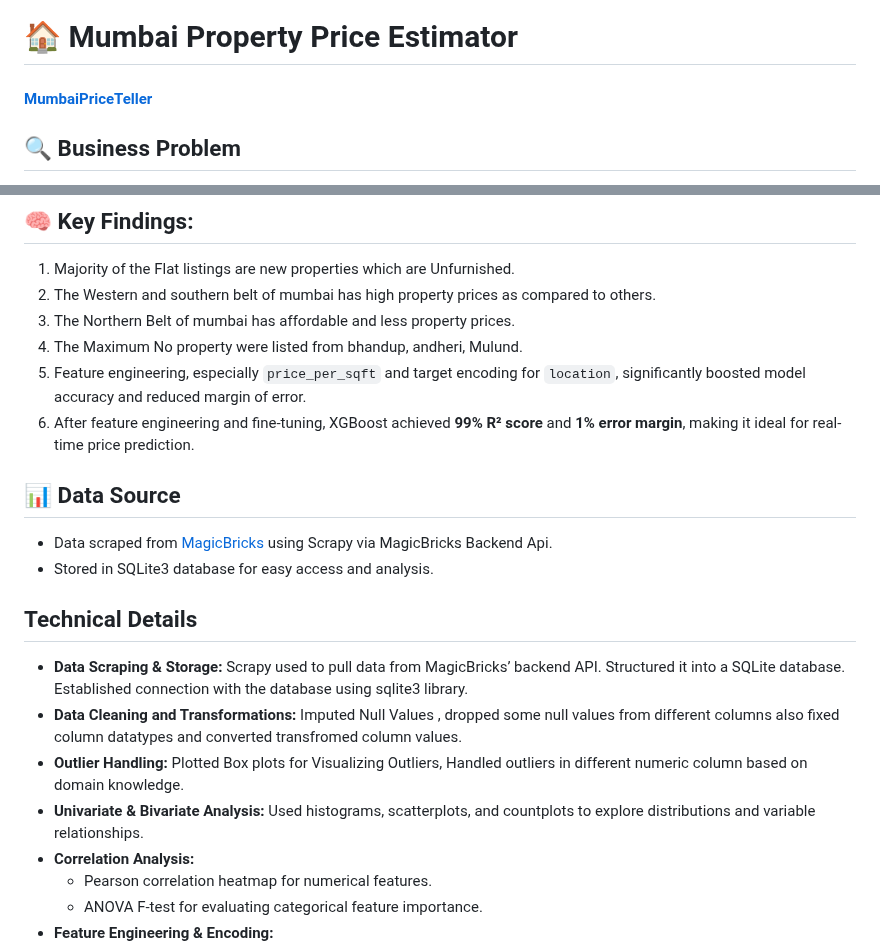
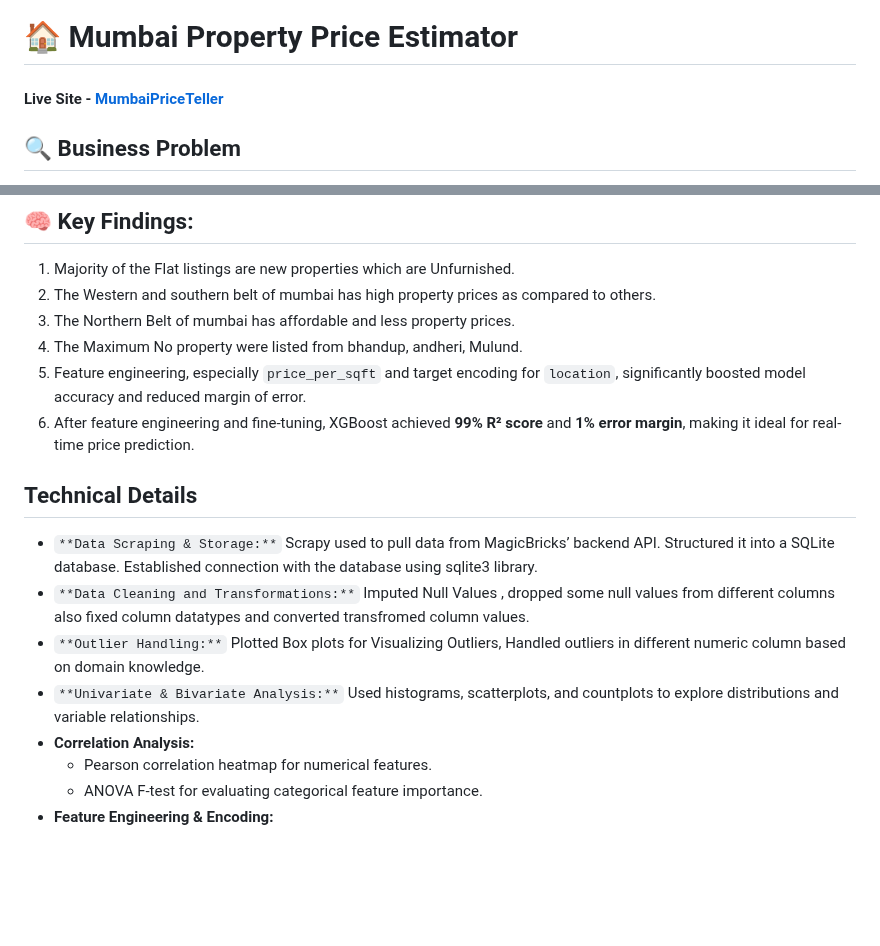
Before and after one commit to adin11/Mumbai-Property-Price-Estimator, a Markdown page: README.md, 2 parts joined by grey strips. GitHub-like rendering; blank space fills up the shorter version.

Commit message:
added script

```diff
--- a/README.md
+++ b/README.md
@@ -10,7 +10,7 @@ Banner [source](https://banner.godori.dev/)
 [![Open Source Love svg1](https://badges.frapsoft.com/os/v1/open-source.svg?v=103)](https://github.com/ellerbrock/open-source-badges/)
 
 # 🏠 Mumbai Property Price Estimator
-#### [MumbaiPriceTeller](https://mumbaipriceteller.onrender.com)
+#### Live Site - [MumbaiPriceTeller](https://mumbaipriceteller.onrender.com)
 
 ## 🔍 Business Problem
 Buying a property in Mumbai is often confusing because prices vary widely depending on the location, property type, size (carpet area), and furnishing status. This lack of clarity makes it difficult for homebuyers to know if they are paying a fair price, for sellers to set the right price, and for investors to identify good opportunities.
@@ -33,17 +33,13 @@ https://github.com/user-attachments/assets/225ad43f-6176-46ae-9910-f3ad5da2ec14
 5. Feature engineering, especially `price_per_sqft` and target encoding for `location`, significantly boosted model accuracy and reduced margin of error.
 6. After feature engineering and fine-tuning, XGBoost achieved **99% R² score** and **1% error margin**, making it ideal for real-time price prediction.
 
-## 📊 Data Source
-- Data scraped from [MagicBricks](https://www.magicbricks.com/) using Scrapy via MagicBricks Backend Api.
-- Stored in SQLite3 database for easy access and analysis.
-
 
 ## Technical Details
 
-- **Data Scraping & Storage:** Scrapy used to pull data from MagicBricks’ backend API. Structured it into a SQLite database. Established connection with the database using sqlite3 library.
-- **Data Cleaning and Transformations:**  Imputed Null Values , dropped some null values from different columns also fixed column datatypes and converted transfromed column values.
-- **Outlier Handling:** Plotted Box plots for Visualizing Outliers, Handled outliers in different numeric column based on domain knowledge.
-- **Univariate & Bivariate Analysis:** Used histograms, scatterplots, and countplots to explore distributions and variable relationships.
+- `**Data Scraping & Storage:**` Scrapy used to pull data from MagicBricks’ backend API. Structured it into a SQLite database. Established connection with the database using sqlite3 library.
+- `**Data Cleaning and Transformations:**`  Imputed Null Values , dropped some null values from different columns also fixed column datatypes and converted transfromed column values.
+- `**Outlier Handling:**` Plotted Box plots for Visualizing Outliers, Handled outliers in different numeric column based on domain knowledge.
+- `**Univariate & Bivariate Analysis:**` Used histograms, scatterplots, and countplots to explore distributions and variable relationships.
 - **Correlation Analysis:**
   - Pearson correlation heatmap for numerical features.
   - ANOVA F-test for evaluating categorical feature importance.
```
Also changed, not shown: other parts of README.md (+1 -1 lines).
